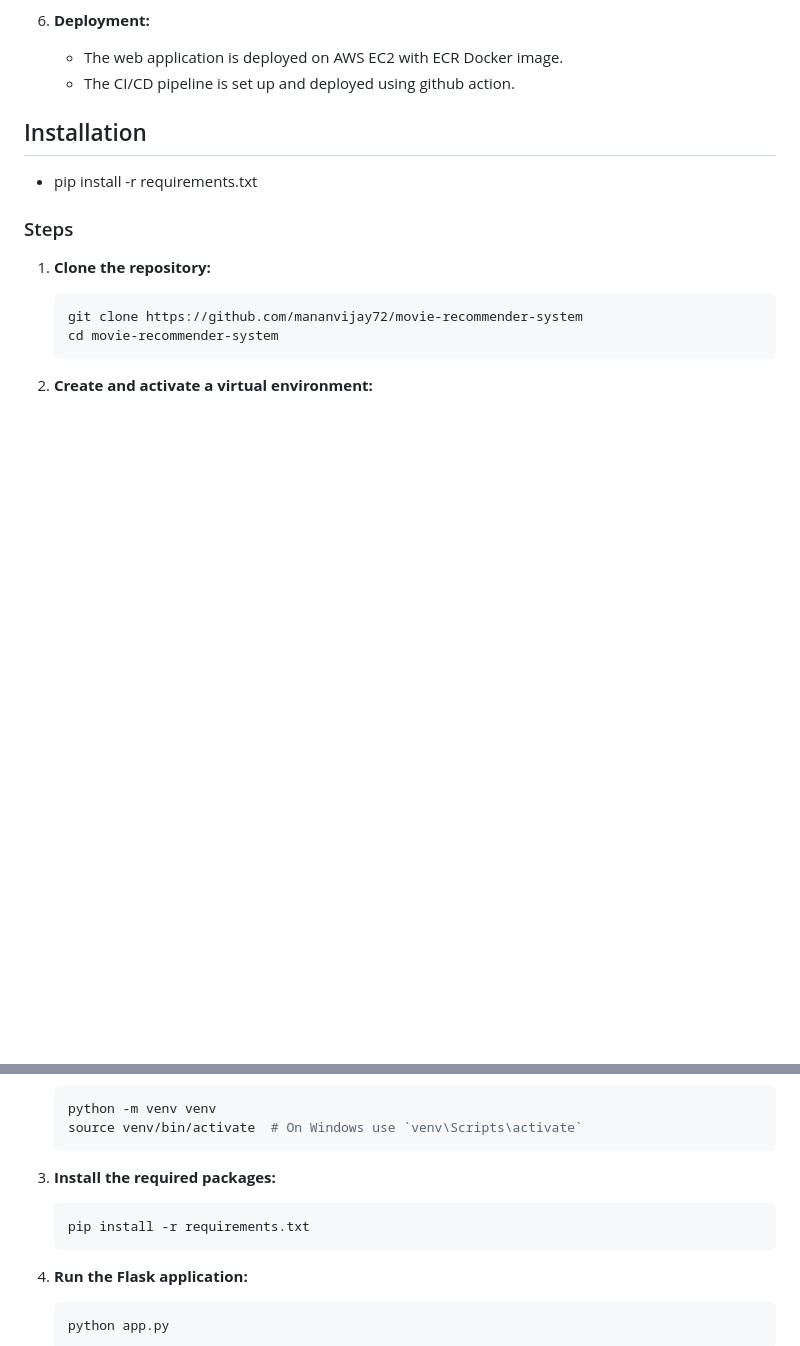
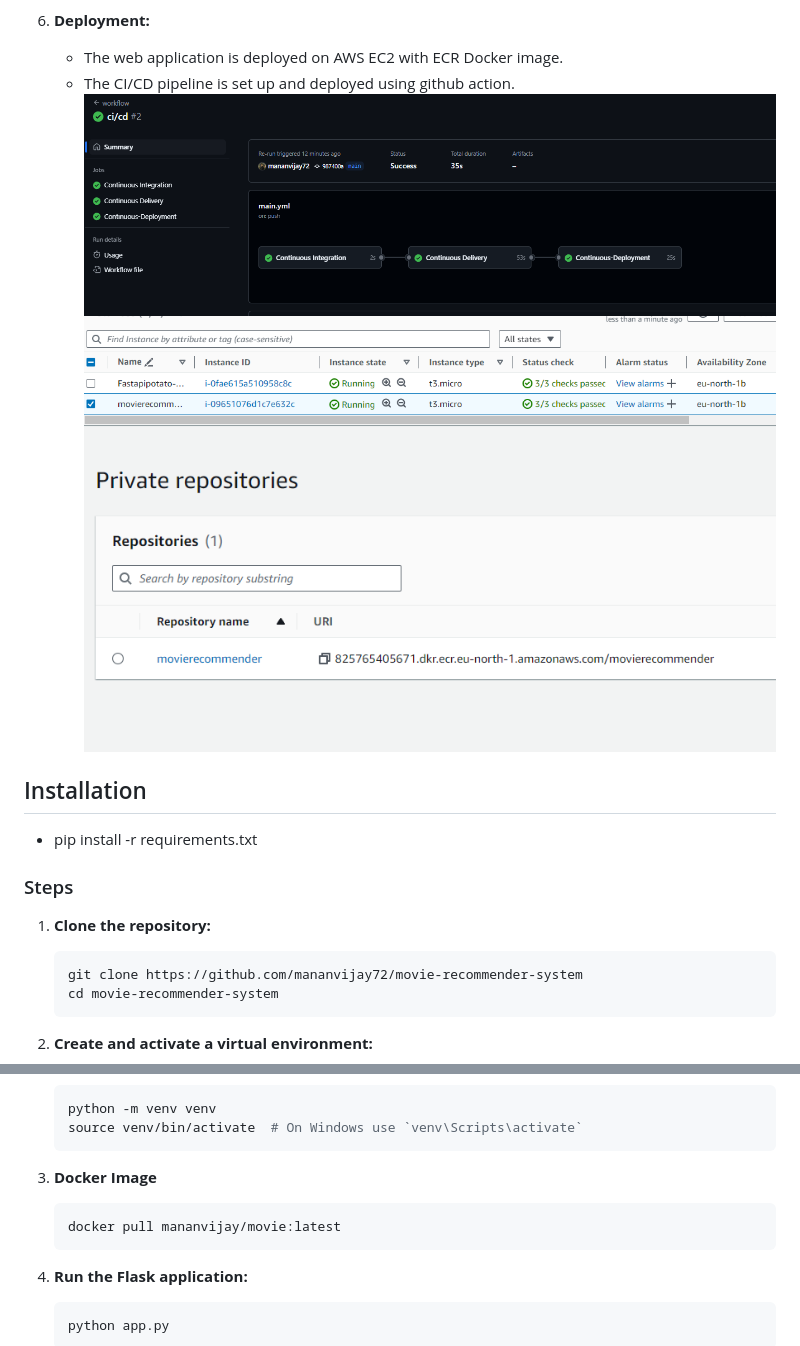
Before and after one commit to mananvijay72/movie-recommender-system, a Markdown page: README.md, 2 parts joined by grey strips. GitHub-like rendering; blank space fills up the shorter version.

````diff
--- a/README.md
+++ b/README.md
@@ -52,6 +52,11 @@ The Movie Recommender System is a web application that suggests movies based on
 6. **Deployment:**
    - The web application is deployed on AWS EC2 with ECR Docker image.
    - The CI/CD pipeline is set up and deployed using github action.
+![Alt text](https://github.com/mananvijay72/movie-recommender-system/blob/main/images/cicd.PNG)
+![Alt text](https://github.com/mananvijay72/movie-recommender-system/blob/main/images/ec2.PNG)
+![Alt text](https://github.com/mananvijay72/movie-recommender-system/blob/main/images/ecr.PNG)
+
+
 
 ## Installation
  - pip install -r requirements.txt
@@ -72,10 +77,10 @@ The Movie Recommender System is a web application that suggests movies based on
     source venv/bin/activate  # On Windows use `venv\Scripts\activate`
     ```
 
-3. **Install the required packages:**
+3. **Docker Image**
 
     ```bash
-    pip install -r requirements.txt
+    docker pull mananvijay/movie:latest
     ```
 
 4. **Run the Flask application:**
````
